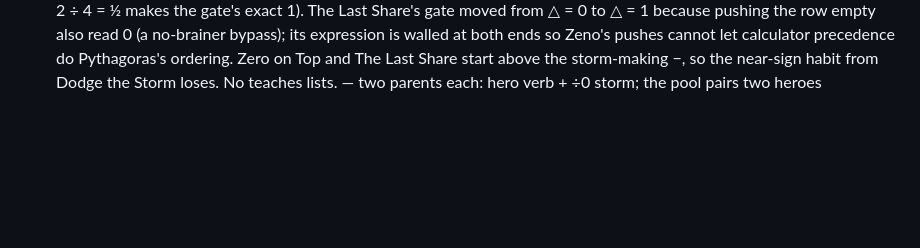
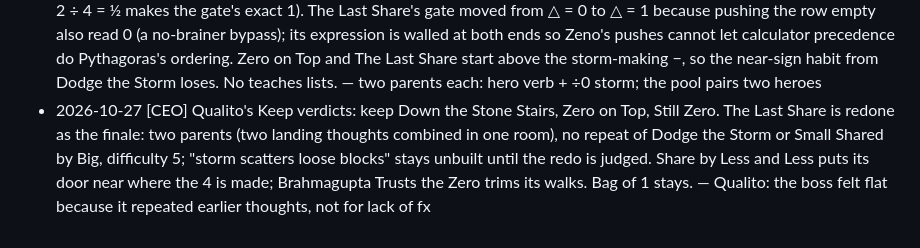
Before and after one commit to kyle-tracy/mathblox, a Markdown page: docs/decisions.md, the part around the change. Drawn GitHub-style; blank space fills up the shorter version.

Commit message:
CEO: Keep QC rulings
Co-Authored-By: Claude Opus 5.5 <noreply@anthropic.com>

```diff
--- a/docs/decisions.md
+++ b/docs/decisions.md
@@ -142,3 +142,4 @@ When a rule changes, edit it here and add a Log entry at the bottom: `- YYYY-MM-
 - 2026-10-27 [CEO] Keep pool rooms may use swap within the cast instead of change pads; swap is an existing verb. — Worldo's open question
 - 2026-10-27 [Matho] Storm Keep history checked: Brahmagupta/Bhāskara claims stand; Chand Baori dated 8th–9th c.; ENDING no longer puts "no answer" in Bhāskara's mouth (he said khahara, infinite) and now contrasts his answer with today's "undefined". — historical honesty; the kids get a true story where even great mathematicians disagreed
 - 2026-10-27 [Worldo] The Storm Keep holds 6 rooms (levels/keep.js): Down the Stone Stairs (Euclid, d3: clear the 0 off the 2's stair before the slide carries it into ÷), Zero on Top (Pythagoras, d3: make the 0 on top, 0 ÷ 2 = 0, row −2), Brahmagupta Trusts the Zero (d3: 6 + 0 ÷ 0 storms; strip ÷0, flip to the −6 debt), Share by Less and Less (Zeno, d4: 2 ÷ ½ = 4); pool: Still Zero (d3: −0 = 0, slide 3 up into 0 − 3, flip somewhere) and The Last Share (d4: (5 ÷ 2) − 2 = ½ plus Zeno's 2 ÷ 4 = ½ makes the gate's exact 1). The Last Share's gate moved from △ = 0 to △ = 1 because pushing the row empty also read 0 (a no-brainer bypass); its expression is walled at both ends so Zeno's pushes cannot let calculator precedence do Pythagoras's ordering. Zero on Top and The Last Share start above the storm-making −, so the near-sign habit from Dodge the Storm loses. No teaches lists. — two parents each: hero verb + ÷0 storm; the pool pairs two heroes
+- 2026-10-27 [CEO] Qualito's Keep verdicts: keep Down the Stone Stairs, Zero on Top, Still Zero. The Last Share is redone as the finale: two parents (two landing thoughts combined in one room), no repeat of Dodge the Storm or Small Shared by Big, difficulty 5; "storm scatters loose blocks" stays unbuilt until the redo is judged. Share by Less and Less puts its door near where the 4 is made; Brahmagupta Trusts the Zero trims its walks. Bag of 1 stays. — Qualito: the boss felt flat because it repeated earlier thoughts, not for lack of fx
```
